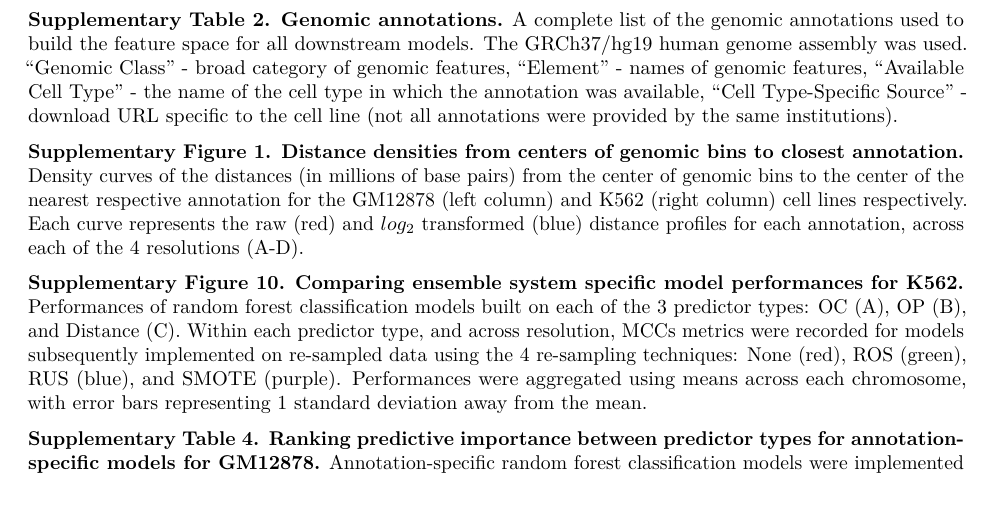
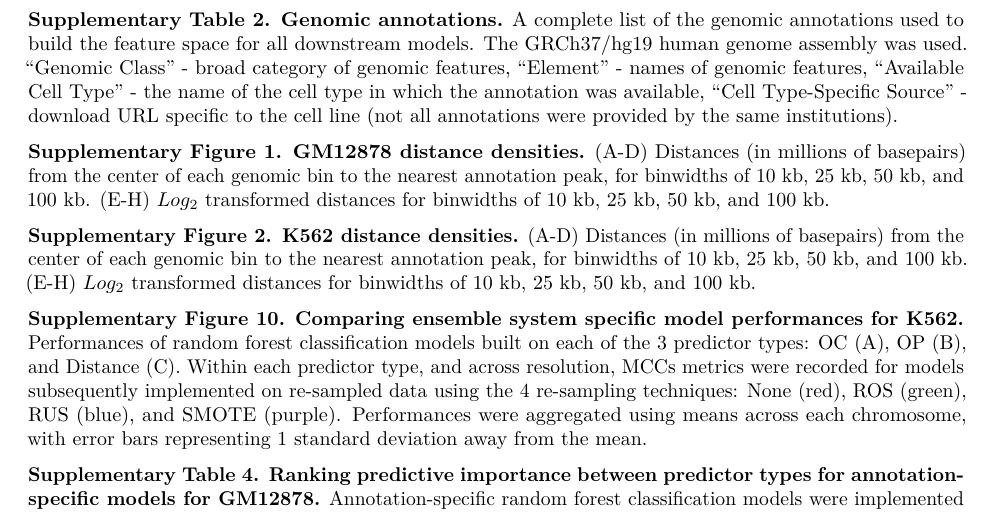
Before and after one commit to stilianoudakis/TAD_predictive_modeling, an R Markdown document (Manuscript/Supplementary/supplementary_legends.Rmd): part of page 1 of 3, cut so that both start at the same text. Rendered offline with R 4.5, knitr and Pandoc, then LaTeX, with nearby package versions.

Commit message:
editted legends

```diff
--- a/Manuscript/Supplementary/supplementary_legends.Rmd
+++ b/Manuscript/Supplementary/supplementary_legends.Rmd
@@ -9,7 +9,9 @@ output: pdf_document
 
 **Supplementary Table 2. Genomic annotations.** A complete list of the genomic annotations used to build the feature space for all downstream models. The GRCh37/hg19 human genome assembly was used. "Genomic Class" - broad category of genomic features, "Element" - names of genomic features, "Available Cell Type" - the name of the cell type in which the annotation was available, "Cell Type-Specific Source" - download URL specific to the cell line (not all annotations were provided by the same institutions).
 
-**Supplementary Figure 1. Distance densities from centers of genomic bins to closest annotation.** Density curves of the distances (in millions of base pairs) from the center of genomic bins to the center of the nearest respective annotation for the GM12878 (left column) and K562 (right column) cell lines respectively. Each curve represents the raw (red) and $log_{2}$ transformed (blue) distance profiles for each annotation, across each of the 4 resolutions (A-D).
+**Supplementary Figure 1. GM12878 distance densities.** (A-D) Distances (in millions of basepairs) from the center of each genomic bin to the nearest annotation peak, for binwidths of 10 kb, 25 kb, 50 kb, and 100 kb. (E-H) $Log_{2}$ transformed distances for binwidths of 10 kb, 25 kb, 50 kb, and 100 kb.
+
+**Supplementary Figure 2. K562 distance densities.** (A-D) Distances (in millions of basepairs) from the center of each genomic bin to the nearest annotation peak, for binwidths of 10 kb, 25 kb, 50 kb, and 100 kb. (E-H) $Log_{2}$ transformed distances for binwidths of 10 kb, 25 kb, 50 kb, and 100 kb.
 
 **Supplementary Figure 10. Comparing ensemble system specific model performances for K562.** Performances of random forest classification models built on each of the 3 predictor types: OC (A), OP (B), and Distance (C). Within each predictor type, and across resolution, MCCs metrics were recorded for models subsequently implemented on re-sampled data using the 4 re-sampling techniques: None (red), ROS (green), RUS (blue), and SMOTE (purple). Performances were aggregated using means across each chromosome, with error bars representing 1 standard deviation away from the mean.
 
```
